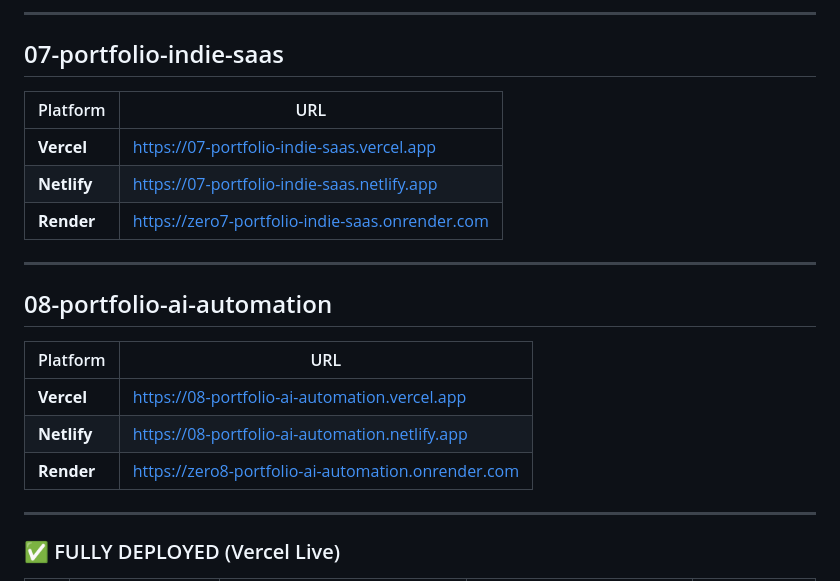
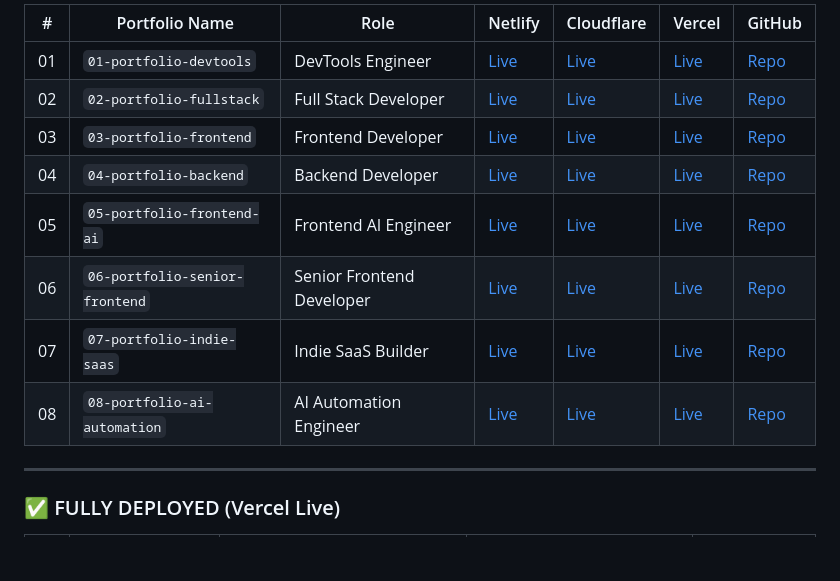
Before and after one commit to mk-knight23/mk-knight23, a Markdown page: README.md, the part around one of its changes. GitHub-like rendering; blank space fills up the shorter version.

```diff
--- a/README.md
+++ b/README.md
@@ -198,22 +137,13 @@ All 8 portfolio repositories deployed across multiple cloud platforms.
----
-
-## 07-portfolio-indie-saas
-
-| Platform | URL |
-|----------|-----|
-| **Vercel** | https://07-portfolio-indie-saas.vercel.app |
-| **Netlify** | https://07-portfolio-indie-saas.netlify.app |
-| **Render** | https://zero7-portfolio-indie-saas.onrender.com |
-
----
-
-## 08-portfolio-ai-automation
-
-| Platform | URL |
-|----------|-----|
-| **Vercel** | https://08-portfolio-ai-automation.vercel.app |
-| **Netlify** | https://08-portfolio-ai-automation.netlify.app |
-| **Render** | https://zero8-portfolio-ai-automation.onrender.com |
+| # | Portfolio Name | Role | Netlify | Cloudflare | Vercel | GitHub |
+|---|----------------|------|---------|------------|--------|--------|
+| 01 | `01-portfolio-devtools` | DevTools Engineer | [Live](https://01-portfolio-devtools.netlify.app) | [Live](https://01-devtools.pages.dev) | [Live](https://01-portfolio-devtools.vercel.app) | [Repo](https://github.com/mk-knight23/01-portfolio-devtools) |
+| 02 | `02-portfolio-fullstack` | Full Stack Developer | [Live](https://02-portfolio-fullstack.netlify.app) | [Live](https://02-fullstack.pages.dev) | [Live](https://02-fullstack.vercel.app) | [Repo](https://github.com/mk-knight23/02-portfolio-fullstack) |
+| 03 | `03-portfolio-frontend` | Frontend Developer | [Live](https://03-portfolio-frontend.netlify.app) | [Live](https://03-frontend.pages.dev) | [Live](https://03-frontend.vercel.app) | [Repo](https://github.com/mk-knight23/03-portfolio-frontend) |
+| 04 | `04-portfolio-backend` | Backend Developer | [Live](https://04-portfolio-backend.netlify.app) | [Live](https://04-backend.pages.dev) | [Live](https://04-backend.vercel.app) | [Repo](https://github.com/mk-knight23/04-portfolio-backend) |
+| 05 | `05-portfolio-frontend-ai` | Frontend AI Engineer | [Live](https://05-portfolio-frontend-ai.netlify.app) | [Live](https://05-frontend-ai.pages.dev) | [Live](https://05-frontend-ai.vercel.app) | [Repo](https://github.com/mk-knight23/05-portfolio-frontend-ai) |
+| 06 | `06-portfolio-senior-frontend` | Senior Frontend Developer | [Live](https://06-portfolio-senior-frontend.netlify.app) | [Live](https://06-senior-frontend.pages.dev) | [Live](https://06-portfolio-senior-frontend.vercel.app) | [Repo](https://github.com/mk-knight23/06-portfolio-senior-frontend) |
+| 07 | `07-portfolio-indie-saas` | Indie SaaS Builder | [Live](https://07-portfolio-indie-saas.netlify.app) | [Live](https://07-indie-saas.pages.dev) | [Live](https://07-portfolio-indie-saas.vercel.app) | [Repo](https://github.com/mk-knight23/07-portfolio-indie-saas) |
+| 08 | `08-portfolio-ai-automation` | AI Automation Engineer | [Live](https://08-portfolio-ai-automation.netlify.app) | [Live](https://08-ai-automation.pages.dev) | [Live](https://08-ai-automation.vercel.app) | [Repo](https://github.com/mk-knight23/08-portfolio-ai-automation) |
 
 ---
 
```
Also changed, not shown: other parts of README.md (+1 -62 lines).
